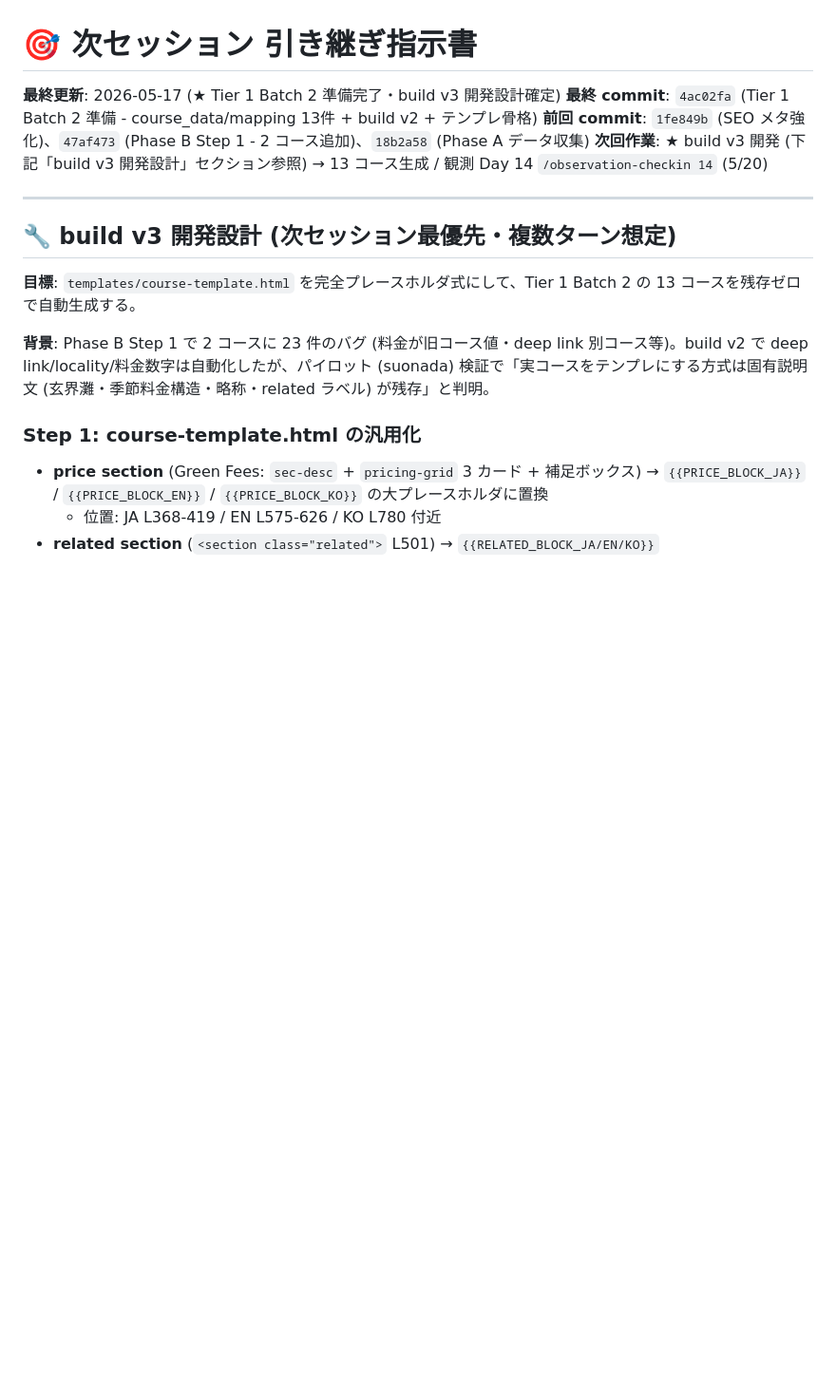
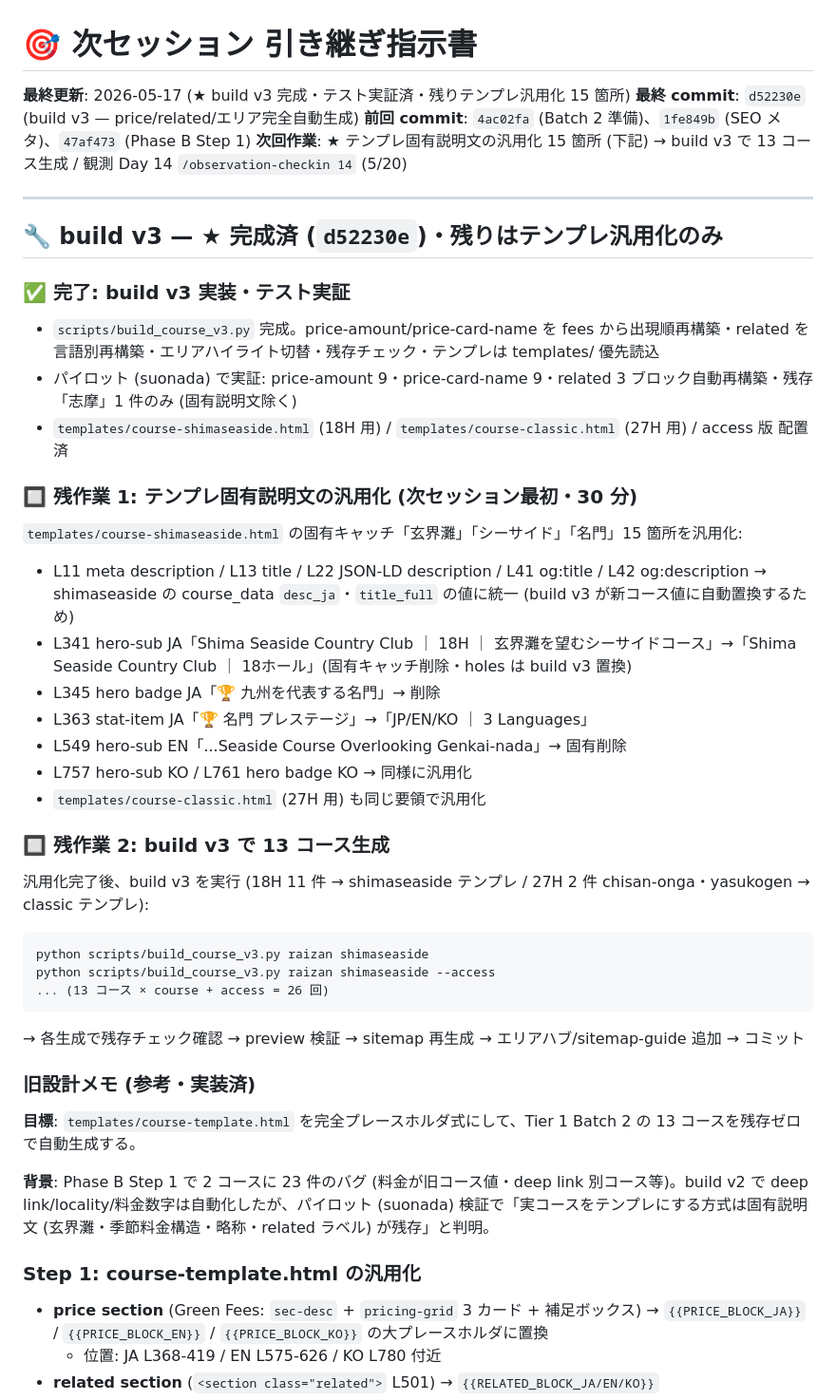
Before and after one commit to fukuokacolor-web/fukuoka-golf-guide, a Markdown page: NEXT_SESSION.md, the part around the change. Shown at 95% size. Rendered like a GitHub page; blank space fills up the shorter version.

Commit message:
docs(content): NEXT_SESSION.md — build v3 完成・残りテンプレ汎用化 15 箇所を明記
build v3 (d52230e) 完成を反映。残作業をテンプレ固有説明文の汎用化
15 箇所 (行番号付き) + 13 コース生成手順として具体化。次セッションで
30 分の汎用化 → build v3 実行 13 回で完遂可能。

Co-Authored-By: Claude Opus 4.7 <noreply@anthropic.com>

````diff
--- a/NEXT_SESSION.md
+++ b/NEXT_SESSION.md
@@ -1,13 +1,39 @@
 # 🎯 次セッション 引き継ぎ指示書
 
-**最終更新**: 2026-05-17 (★ Tier 1 Batch 2 準備完了・build v3 開発設計確定)
-**最終 commit**: `4ac02fa` (Tier 1 Batch 2 準備 - course_data/mapping 13件 + build v2 + テンプレ骨格)
-**前回 commit**: `1fe849b` (SEO メタ強化)、`47af473` (Phase B Step 1 - 2 コース追加)、`18b2a58` (Phase A データ収集)
-**次回作業**: ★ build v3 開発 (下記「build v3 開発設計」セクション参照) → 13 コース生成 / 観測 Day 14 `/observation-checkin 14` (5/20)
+**最終更新**: 2026-05-17 (★ build v3 完成・テスト実証済・残りテンプレ汎用化 15 箇所)
+**最終 commit**: `d52230e` (build v3 — price/related/エリア完全自動生成)
+**前回 commit**: `4ac02fa` (Batch 2 準備)、`1fe849b` (SEO メタ)、`47af473` (Phase B Step 1)
+**次回作業**: ★ テンプレ固有説明文の汎用化 15 箇所 (下記) → build v3 で 13 コース生成 / 観測 Day 14 `/observation-checkin 14` (5/20)
 
 ---
 
-## 🔧 build v3 開発設計 (次セッション最優先・複数ターン想定)
+## 🔧 build v3 — ★ 完成済 (`d52230e`)・残りはテンプレ汎用化のみ
+
+### ✅ 完了: build v3 実装・テスト実証
+- `scripts/build_course_v3.py` 完成。price-amount/price-card-name を fees から出現順再構築・related を言語別再構築・エリアハイライト切替・残存チェック・テンプレは templates/ 優先読込
+- パイロット (suonada) で実証: price-amount 9・price-card-name 9・related 3 ブロック自動再構築・残存「志摩」1 件のみ (固有説明文除く)
+- `templates/course-shimaseaside.html` (18H 用) / `templates/course-classic.html` (27H 用) / access 版 配置済
+
+### 🔲 残作業 1: テンプレ固有説明文の汎用化 (次セッション最初・30 分)
+`templates/course-shimaseaside.html` の固有キャッチ「玄界灘」「シーサイド」「名門」15 箇所を汎用化:
+- L11 meta description / L13 title / L22 JSON-LD description / L41 og:title / L42 og:description → shimaseaside の course_data `desc_ja`・`title_full` の値に統一 (build v3 が新コース値に自動置換するため)
+- L341 hero-sub JA「Shima Seaside Country Club ｜ 18H ｜ 玄界灘を望むシーサイドコース」→「Shima Seaside Country Club ｜ 18ホール」(固有キャッチ削除・holes は build v3 置換)
+- L345 hero badge JA「🏆 九州を代表する名門」→ 削除
+- L363 stat-item JA「🏆 名門 プレステージ」→「JP/EN/KO ｜ 3 Languages」
+- L549 hero-sub EN「...Seaside Course Overlooking Genkai-nada」→ 固有削除
+- L757 hero-sub KO / L761 hero badge KO → 同様に汎用化
+- `templates/course-classic.html` (27H 用) も同じ要領で汎用化
+
+### 🔲 残作業 2: build v3 で 13 コース生成
+汎用化完了後、build v3 を実行 (18H 11 件 → shimaseaside テンプレ / 27H 2 件 chisan-onga・yasukogen → classic テンプレ):
+```
+python scripts/build_course_v3.py raizan shimaseaside
+python scripts/build_course_v3.py raizan shimaseaside --access
+... (13 コース × course + access = 26 回)
+```
+→ 各生成で残存チェック確認 → preview 検証 → sitemap 再生成 → エリアハブ/sitemap-guide 追加 → コミット
+
+### 旧設計メモ (参考・実装済)
 
 **目標**: `templates/course-template.html` を完全プレースホルダ式にして、Tier 1 Batch 2 の 13 コースを残存ゼロで自動生成する。
 
````
